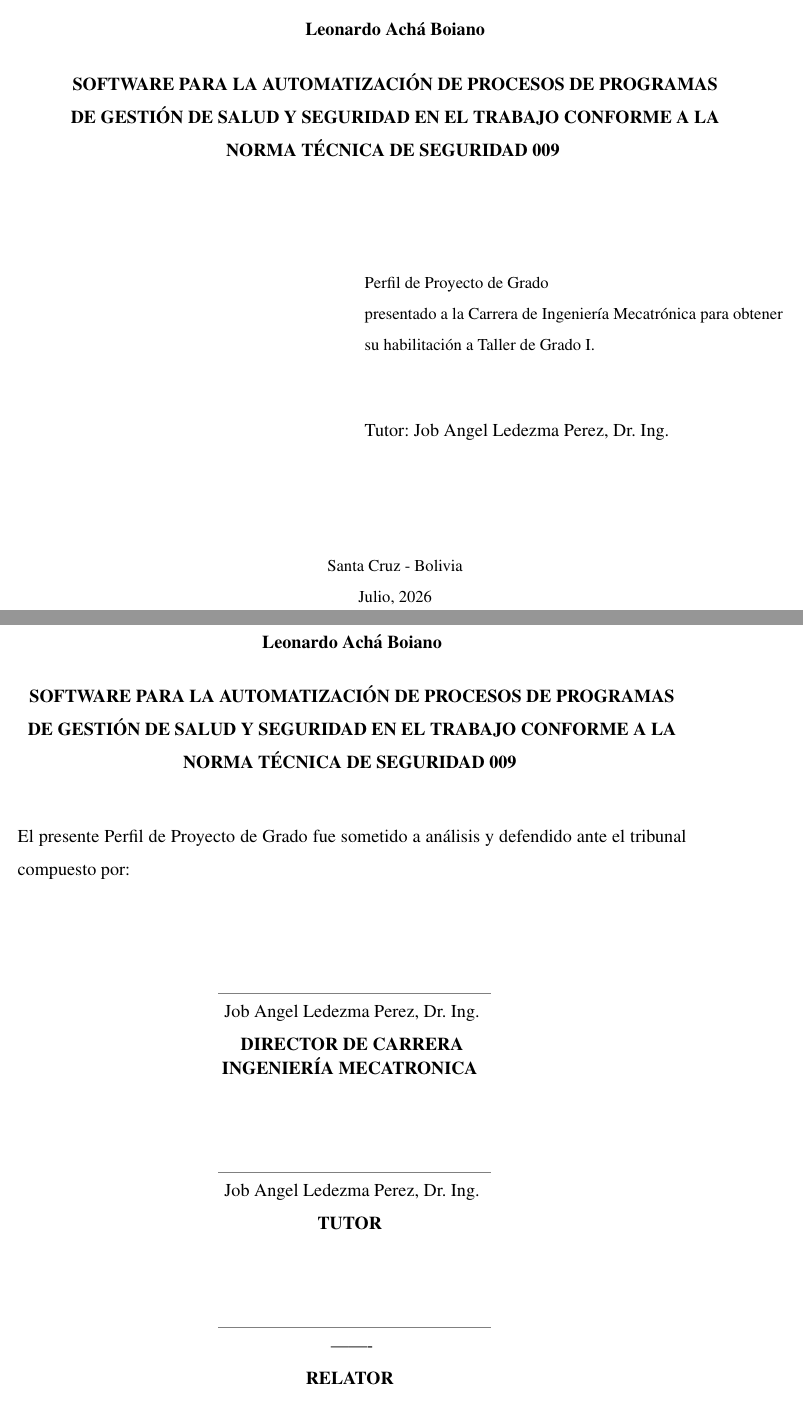
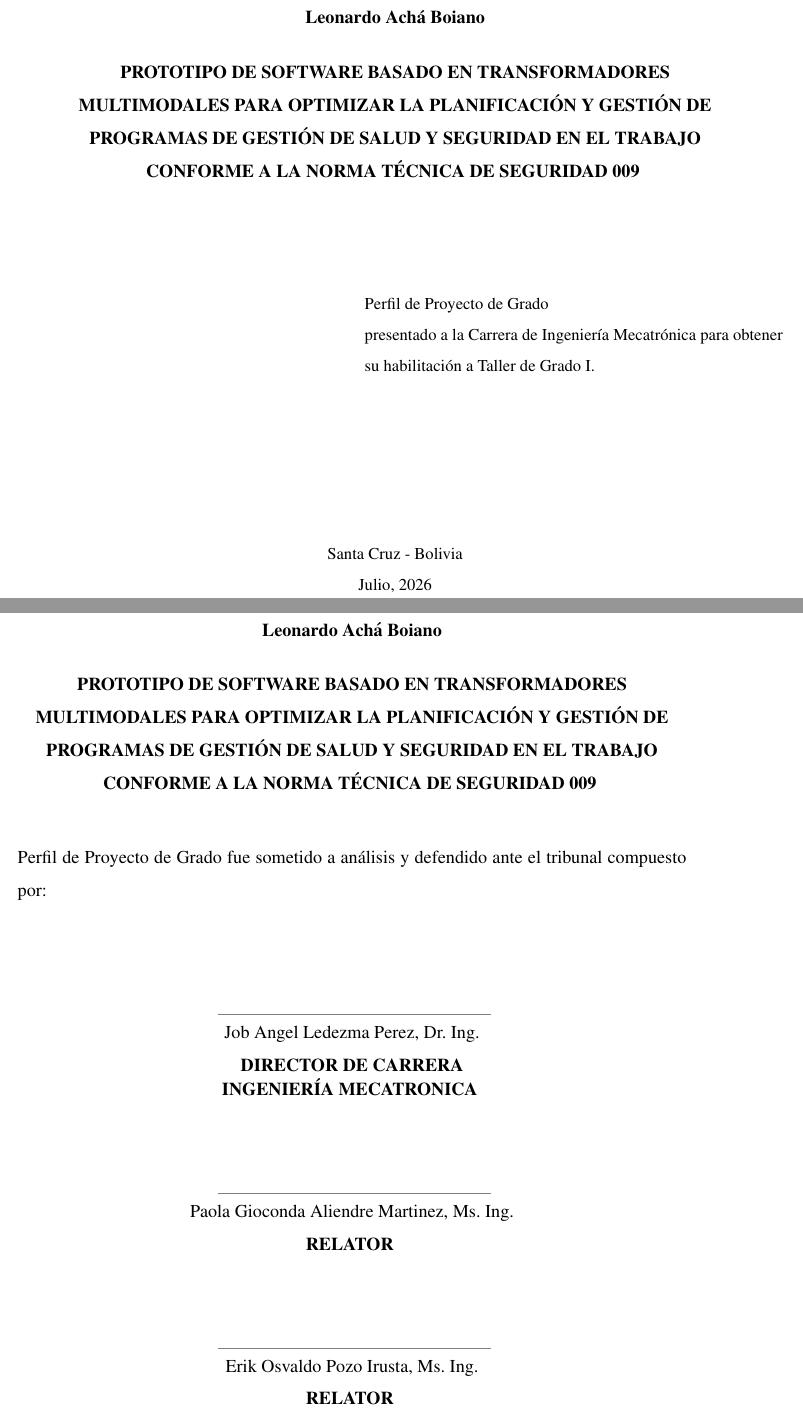
Before and after one commit to leonardoAB1/SySO_automation, a LaTeX thesis (docs/thesis/main.tex, which reads docs/thesis/packages/ucbimt.sty): two parts of pages 1 and 2 of 112, joined at a grey line, cut so that both start at the same text. Compiled offline with pdfLaTeX.

Commit message:
docs(thesis): update title, committee and cover page after relator assignment
Co-Authored-By: Claude Fable 5 <noreply@anthropic.com>

```diff
--- a/docs/thesis/main.tex
+++ b/docs/thesis/main.tex
@@ -24,8 +24,7 @@
 
 	\estudianteA{Leonardo Achá Boiano}
 
-	\title{Software para la Automatización de Procesos de Programas de Gestión de Salud y Seguridad
-	en el Trabajo conforme a la Norma Técnica de Seguridad 009}
+	\title{PROTOTIPO DE SOFTWARE BASADO EN TRANSFORMADORES MULTIMODALES PARA OPTIMIZAR LA PLANIFICACIÓN Y GESTIÓN DE PROGRAMAS DE GESTIÓN DE SALUD Y SEGURIDAD EN EL TRABAJO CONFORME A LA NORMA TÉCNICA DE SEGURIDAD 009}
 
 	\projectDay{\the\day}		% this day
 	\projectMonth{\the\month} 	% this month
@@ -33,9 +32,9 @@
 
 	% Teachers
 	\jefedeCarrera{Job Angel Ledezma Perez, Dr. Ing.}
-	\supervisor{Job Angel Ledezma Perez, Dr. Ing.}
-	\relator{-------}
-	\docenteInv{-----}
+	\supervisor{-----}
+	\relator{Paola Gioconda Aliendre Martinez, Ms. Ing.}
+	\docenteInv{Erik Osvaldo Pozo Irusta, Ms. Ing.}
 
 
 	\maketitle
--- a/docs/thesis/packages/ucbimt.sty
+++ b/docs/thesis/packages/ucbimt.sty
@@ -124,7 +124,7 @@
 										 presentado a la Carrera de Ingeniería Mecatrónica para
 										 obtener su habilitación a Taller de Grado I.}}\\
 			& &\\
-			& &\multirow{6}{10cm}{Tutor: \@supervisor}\\
+			%& &\multirow{6}{10cm}{Tutor: \@supervisor}\\
 		\end{tabular}
 
 		\vspace{4.5cm}
@@ -152,7 +152,7 @@
 
 		\end{center}
 			\vspace{0.5cm}
-			{ El presente Perfil de Proyecto de Grado fue sometido a análisis y defendido ante el tribunal compuesto por: }
+			{  Perfil de Proyecto de Grado fue sometido a análisis y defendido ante el tribunal compuesto por: }
 
 
 		\begin{center}
@@ -192,7 +192,7 @@
 
 			\vspace{-0.2cm}
 			\@docenteInv \par
-			\MakeUppercase{\bf{ Invitado }}
+			\MakeUppercase{\bf{ relator }}
 
 			\vspace{3cm}
 			Santa Cruz de la Sierra, \@projectDay\ de \@projectMonth\ del \@projectYear
```
Also changed, not shown: docs/thesis/packages/ucbimt.sty (12 more changed lines).
